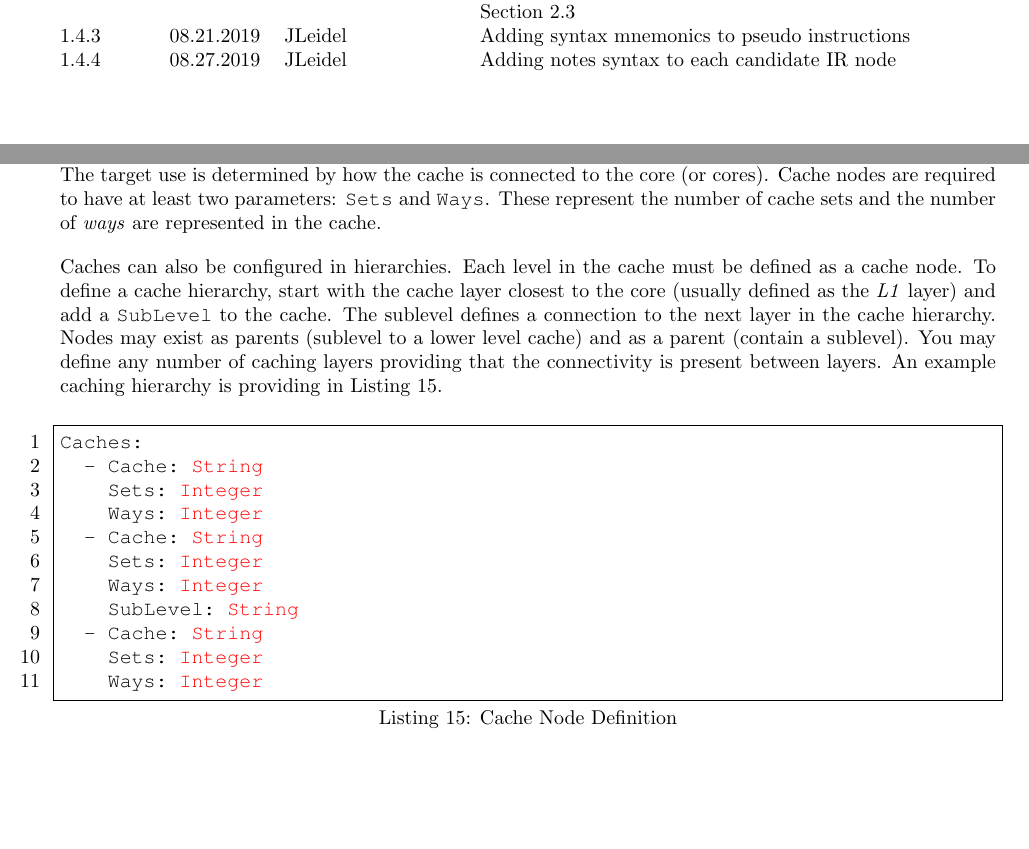
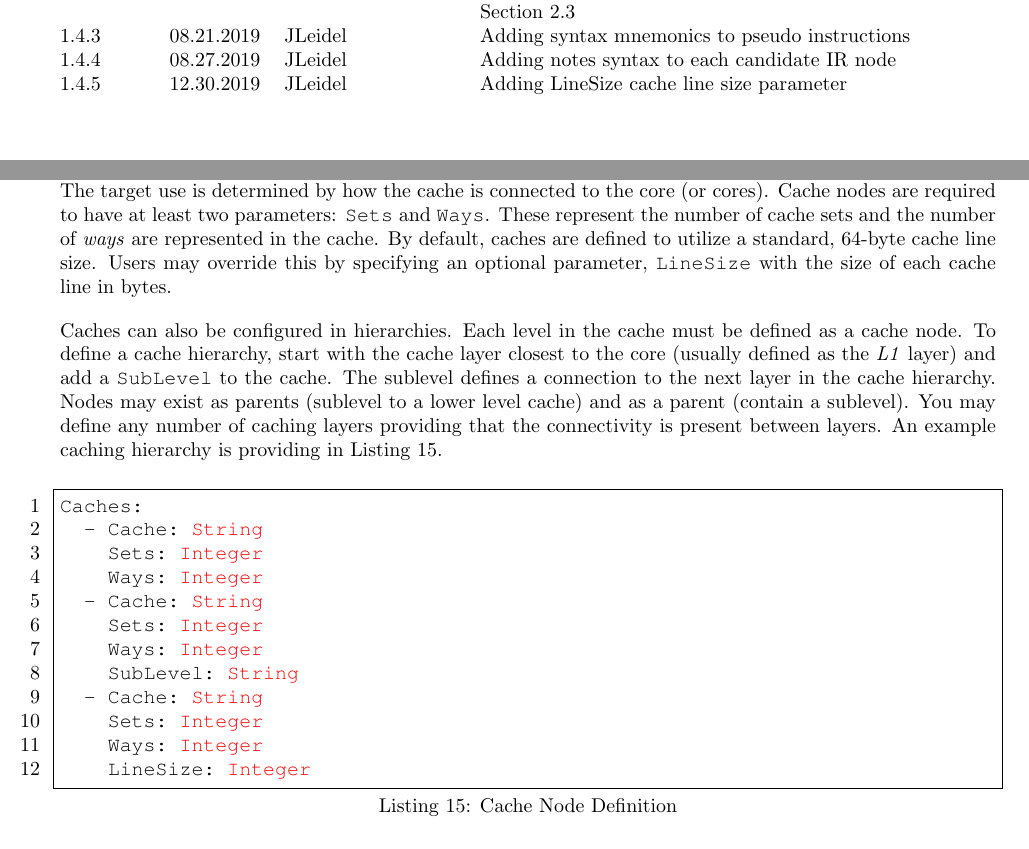
Before and after one commit to opensocsysarch/CoreGenIRSpec, a LaTeX document (irspec.tex): two parts of pages 4 and 26 of 92, joined at a grey line, cut so that both start at the same text. Compiled offline with pdfLaTeX.

Commit message:
adding cache line size to the cache block definition

```diff
--- a/irspec.tex
+++ b/irspec.tex
@@ -75,10 +75,10 @@
 %----------------------------------------------------------------------------------------
 \pagestyle{fancy}
 \lhead{}
-\chead{\textbf{CoreGen IR Spec v.1.4.4}}
+\chead{\textbf{CoreGen IR Spec v.1.4.5}}
 \rhead{}
 \lfoot{} %-- format: TR YYYY-RRR-V.V; y = year; r = report; v = version
-\cfoot{\textbf{CoreGen IR Spec v.1.4.4}}
+\cfoot{\textbf{CoreGen IR Spec v.1.4.5}}
 \rfoot{\thepage}      % -- page number
 
 %----------------------------------------------------------------------------------------
@@ -147,6 +147,7 @@ Authors: & Tactical Computing Labs\\ % Author names
   \vhEntry{1.4.2}{07.03.2019}{JLeidel}{Adding Override keyword to all candidate hardware nodes: Section 2.3}
   \vhEntry{1.4.3}{08.21.2019}{JLeidel}{Adding syntax mnemonics to pseudo instructions}
   \vhEntry{1.4.4}{08.27.2019}{JLeidel}{Adding notes syntax to each candidate IR node}
+  \vhEntry{1.4.5}{12.30.2019}{JLeidel}{Adding LineSize cache line size parameter}
 \end{versionhistory}
 
 \clearpage
@@ -995,7 +996,9 @@ Cache nodes represent a single level of a traditional cache hierarchy.  Regardle
 designated as an instruction cache, data cache or otherwise, the cache node is defined in the same manner.
 The target use is determined by how the cache is connected to the core (or cores).  Cache nodes are required
 to have at least two parameters: \texttt{Sets} and \texttt{Ways}.  These represent the number of cache sets
-and the number of \textit{ways} are represented in the cache.
+and the number of \textit{ways} are represented in the cache.  By default, caches are defined to utilize a
+standard, 64-byte cache line size.  Users may override this by specifying an optional parameter, \texttt{LineSize}
+with the size of each cache line in bytes.
 
 Caches can also be configured in hierarchies.  Each level in the cache must be defined as a cache node.  To define
 a cache hierarchy, start with the cache layer closest to the core (usually defined as the \textit{L1} layer) and add a
@@ -1017,6 +1020,7 @@ Caches:
   - Cache: @String@
     Sets: @Integer@
     Ways: @Integer@
+    LineSize: @Integer@
 \end{lstlisting}
 
 \clearpage
```
Also changed, not shown: Makefile, irspec.tex (4 more changed lines).
